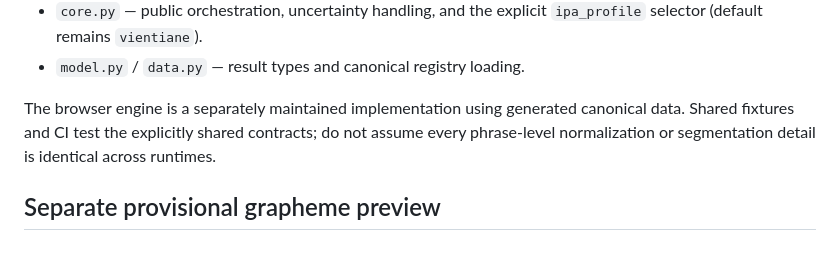
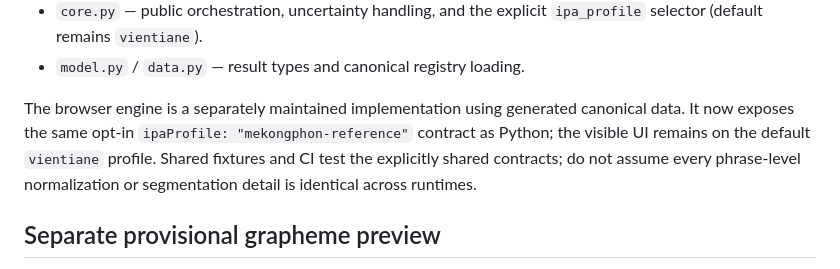
Before and after one commit to ClippyFirst/Lao-Ukrainian-Phonetic-System, a Markdown page: docs/agents/codebase-map.md, the part around the change. GitHub-like rendering.

Commit message:
Consolidate deterministic profile documentation in codebase map

```diff
--- a/docs/agents/codebase-map.md
+++ b/docs/agents/codebase-map.md
@@ -34,7 +34,7 @@ Python implementation:
 - `core.py` — public orchestration, uncertainty handling, and the explicit `ipa_profile` selector (default remains `vientiane`).
 - `model.py` / `data.py` — result types and canonical registry loading.
 
-The browser engine is a separately maintained implementation using generated canonical data. Shared fixtures and CI test the explicitly shared contracts; do not assume every phrase-level normalization or segmentation detail is identical across runtimes.
+The browser engine is a separately maintained implementation using generated canonical data. It now exposes the same opt-in `ipaProfile: "mekongphon-reference"` contract as Python; the visible UI remains on the default `vientiane` profile. Shared fixtures and CI test the explicitly shared contracts; do not assume every phrase-level normalization or segmentation detail is identical across runtimes.
 
 ## Separate provisional grapheme preview
 
```
